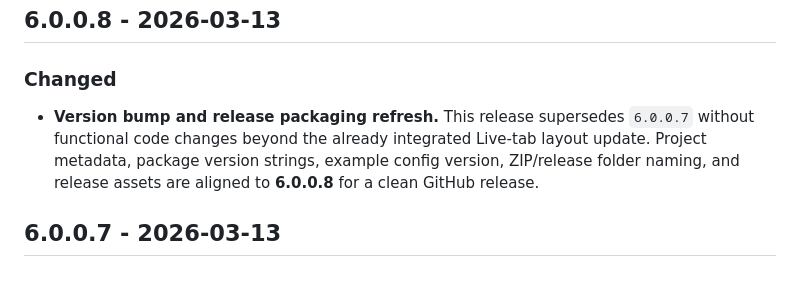
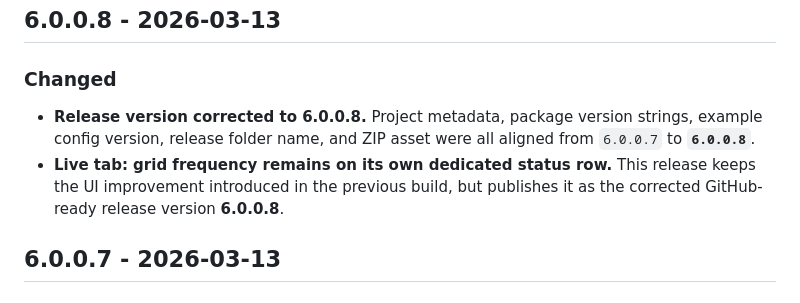
Before and after one commit to robeertm/shelly-energy-analyzer, a Markdown page: CHANGELOG.md, the part around the change. GitHub-like rendering.

Commit message:
Release v6.0.0.8: fix changelog and keep dedicated grid-frequency row

```diff
--- a/CHANGELOG.md
+++ b/CHANGELOG.md
@@ -2,7 +2,8 @@
 
 ## 6.0.0.8 - 2026-03-13
 ### Changed
-- **Version bump and release packaging refresh.** This release supersedes `6.0.0.7` without functional code changes beyond the already integrated Live-tab layout update. Project metadata, package version strings, example config version, ZIP/release folder naming, and release assets are aligned to **6.0.0.8** for a clean GitHub release.
+- **Release version corrected to 6.0.0.8.** Project metadata, package version strings, example config version, release folder name, and ZIP asset were all aligned from `6.0.0.7` to **`6.0.0.8`**.
+- **Live tab: grid frequency remains on its own dedicated status row.** This release keeps the UI improvement introduced in the previous build, but publishes it as the corrected GitHub-ready release version **6.0.0.8**.
 
 ## 6.0.0.7 - 2026-03-13
 ### Changed
```
